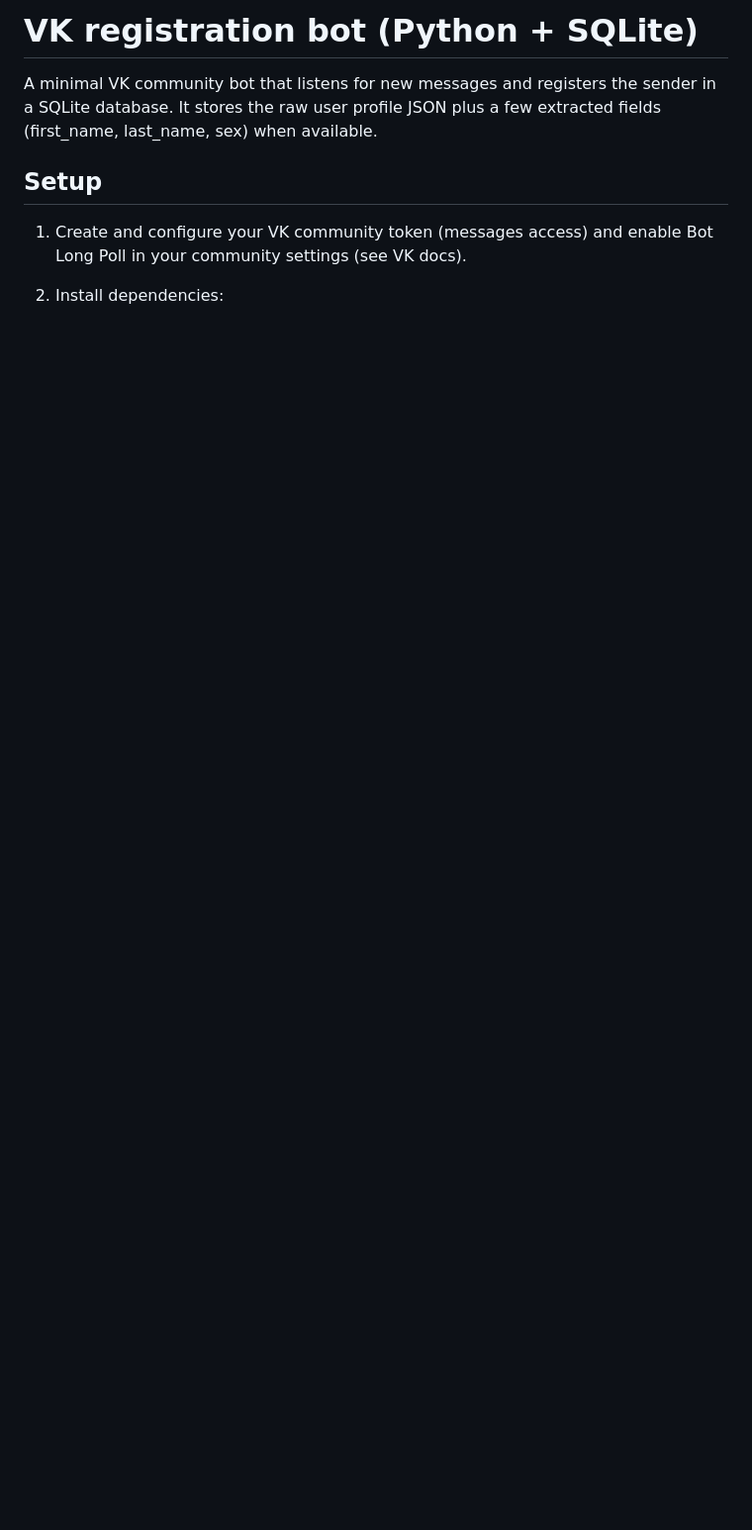
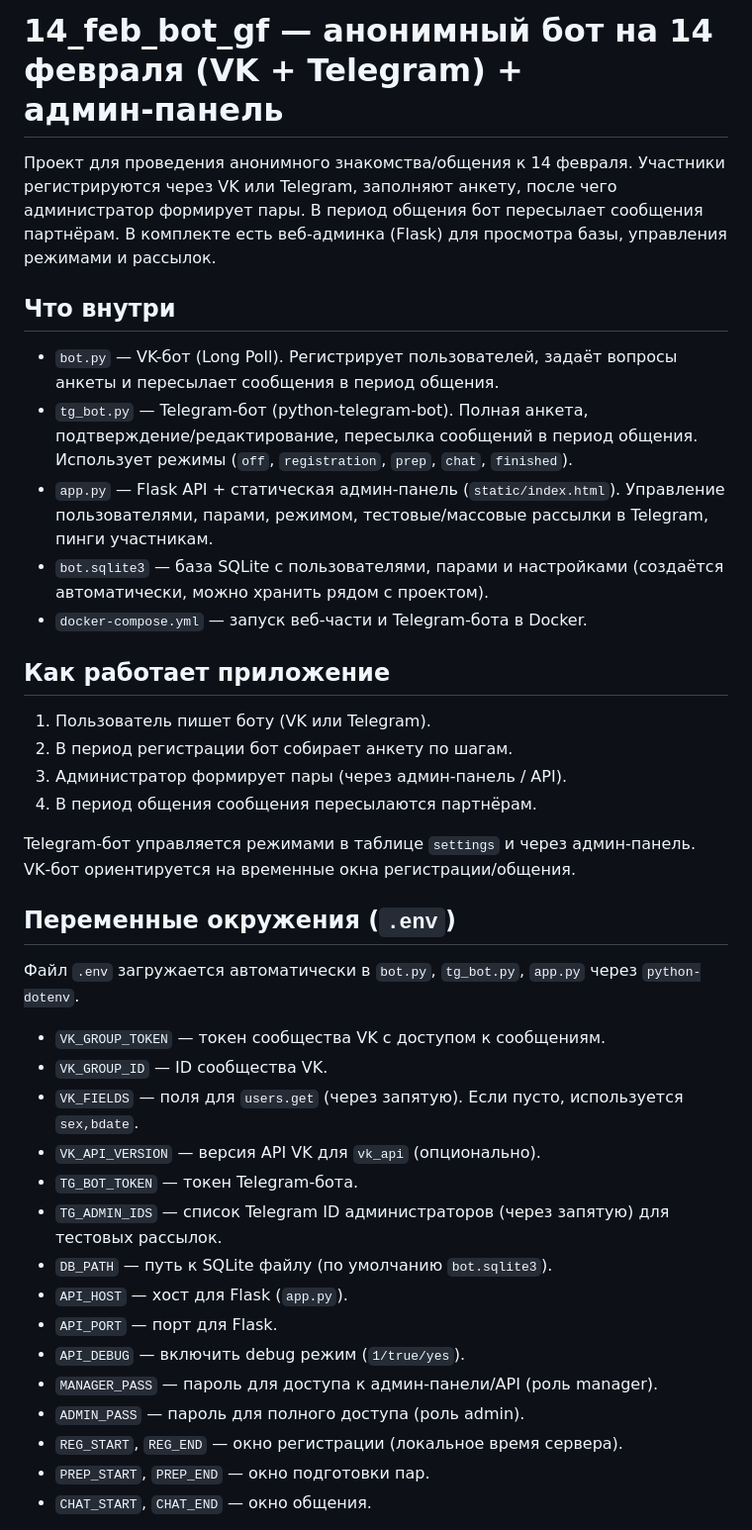
Before and after one commit to enot237/anonim_telegram_bot, a Markdown page: README.md, the part around one of its changes. Shown at 99% size. GitHub-like rendering; blank space fills up the shorter version.

```diff
--- a/README.md
+++ b/README.md
@@ -1,9 +1,41 @@
-# VK registration bot (Python + SQLite)
+# 14_feb_bot_gf — анонимный бот на 14 февраля (VK + Telegram) + админ‑панель
 
-A minimal VK community bot that listens for new messages and registers the sender in a SQLite database. It stores the raw user profile JSON plus a few extracted fields (first_name, last_name, sex) when available.
+Проект для проведения анонимного знакомства/общения к 14 февраля. Участники регистрируются через VK или Telegram, заполняют анкету, после чего администратор формирует пары. В период общения бот пересылает сообщения партнёрам. В комплекте есть веб‑админка (Flask) для просмотра базы, управления режимами и рассылок.
 
-## Setup
+## Что внутри
 
-1) Create and configure your VK community token (messages access) and enable Bot Long Poll in your community settings (see VK docs).
+- `bot.py` — VK-бот (Long Poll). Регистрирует пользователей, задаёт вопросы анкеты и пересылает сообщения в период общения.
+- `tg_bot.py` — Telegram‑бот (python-telegram-bot). Полная анкета, подтверждение/редактирование, пересылка сообщений в период общения. Использует режимы (`off`, `registration`, `prep`, `chat`, `finished`).
+- `app.py` — Flask API + статическая админ‑панель (`static/index.html`). Управление пользователями, парами, режимом, тестовые/массовые рассылки в Telegram, пинги участникам.
+- `bot.sqlite3` — база SQLite с пользователями, парами и настройками (создаётся автоматически, можно хранить рядом с проектом).
+- `docker-compose.yml` — запуск веб‑части и Telegram‑бота в Docker.
 
-2) Install dependencies:
+## Как работает приложение
+
+1. Пользователь пишет боту (VK или Telegram).
+2. В период регистрации бот собирает анкету по шагам.
+3. Администратор формирует пары (через админ‑панель / API).
+4. В период общения сообщения пересылаются партнёрам.
+
+Telegram‑бот управляется режимами в таблице `settings` и через админ‑панель. VK‑бот ориентируется на временные окна регистрации/общения.
+
+## Переменные окружения (`.env`)
+
+Файл `.env` загружается автоматически в `bot.py`, `tg_bot.py`, `app.py` через `python-dotenv`.
+
+- `VK_GROUP_TOKEN` — токен сообщества VK с доступом к сообщениям.
+- `VK_GROUP_ID` — ID сообщества VK.
+- `VK_FIELDS` — поля для `users.get` (через запятую). Если пусто, используется `sex,bdate`.
+- `VK_API_VERSION` — версия API VK для `vk_api` (опционально).
+- `TG_BOT_TOKEN` — токен Telegram‑бота.
+- `TG_ADMIN_IDS` — список Telegram ID администраторов (через запятую) для тестовых рассылок.
+- `DB_PATH` — путь к SQLite файлу (по умолчанию `bot.sqlite3`).
+- `API_HOST` — хост для Flask (`app.py`).
+- `API_PORT` — порт для Flask.
+- `API_DEBUG` — включить debug режим (`1/true/yes`).
+- `MANAGER_PASS` — пароль для доступа к админ‑панели/API (роль manager).
+- `ADMIN_PASS` — пароль для полного доступа (роль admin).
+- `REG_START`, `REG_END` — окно регистрации (локальное время сервера).
+- `PREP_START`, `PREP_END` — окно подготовки пар.
+- `CHAT_START`, `CHAT_END` — окно общения.
+
```
Also changed, not shown: other parts of README.md (+128 -75 lines).
